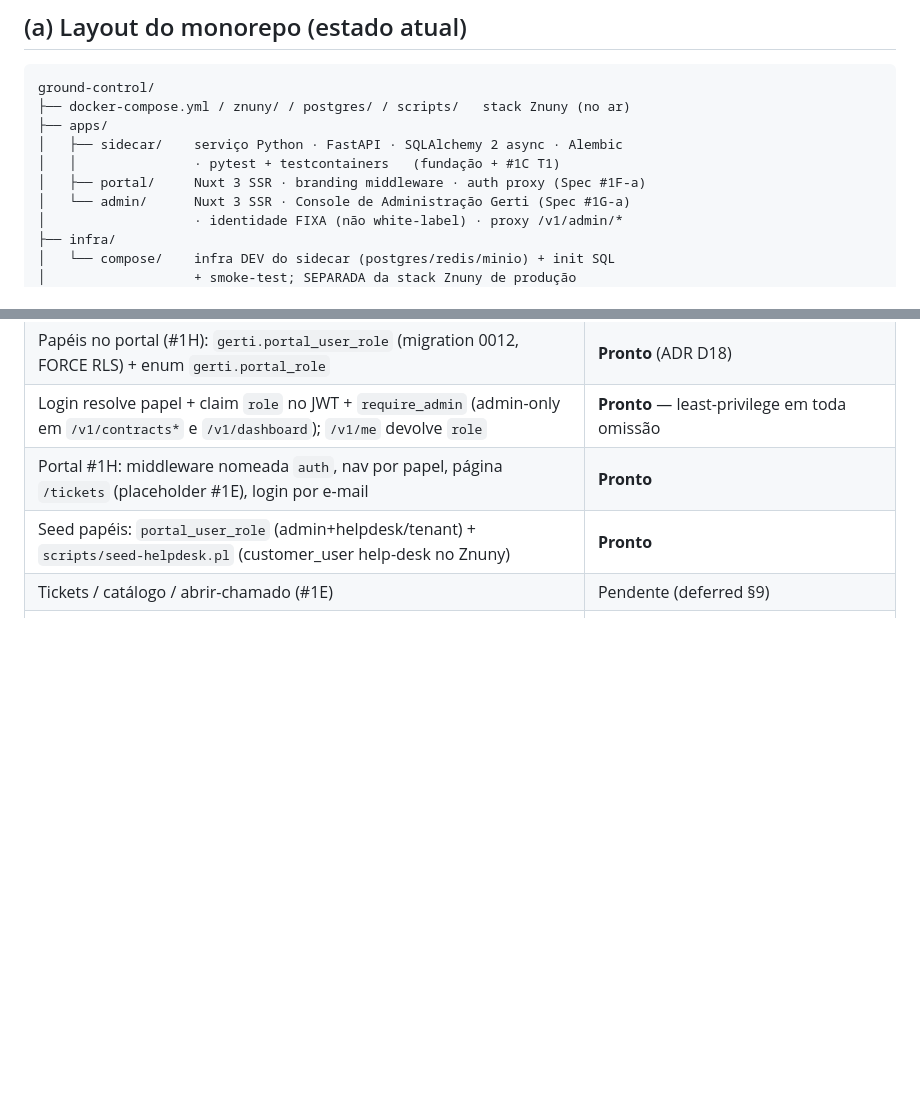
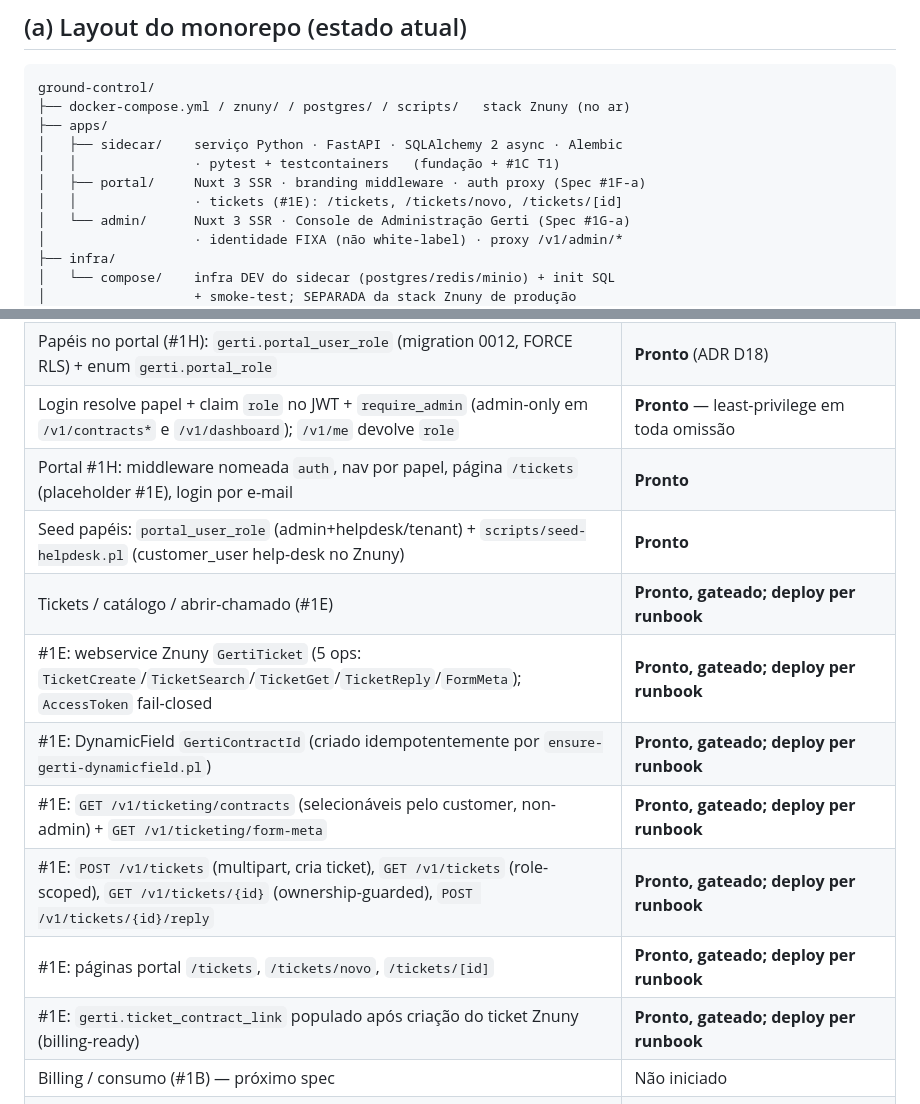
Before and after one commit to williamroot/ground-control, a Markdown page: .ia/INTEGRATION.md, 2 parts joined by grey strips. GitHub-like rendering; blank space fills up the shorter version.

```diff
--- a/.ia/INTEGRATION.md
+++ b/.ia/INTEGRATION.md
@@ -14,6 +14,7 @@ ground-control/
 │   ├── sidecar/    serviço Python · FastAPI · SQLAlchemy 2 async · Alembic
 │   │               · pytest + testcontainers   (fundação + #1C T1)
 │   ├── portal/     Nuxt 3 SSR · branding middleware · auth proxy (Spec #1F-a)
+│   │               · tickets (#1E): /tickets, /tickets/novo, /tickets/[id]
 │   └── admin/      Nuxt 3 SSR · Console de Administração Gerti (Spec #1G-a)
 │                   · identidade FIXA (não white-label) · proxy /v1/admin/*
 ├── infra/
@@ -111,7 +112,14 @@ Estado atual (ponto de convergência — item aberto):
 | Login resolve papel + claim `role` no JWT + `require_admin` (admin-only em `/v1/contracts*` e `/v1/dashboard`); `/v1/me` devolve `role` | **Pronto** — least-privilege em toda omissão |
 | Portal #1H: middleware nomeada `auth`, nav por papel, página `/tickets` (placeholder #1E), login por e-mail | **Pronto** |
 | Seed papéis: `portal_user_role` (admin+helpdesk/tenant) + `scripts/seed-helpdesk.pl` (customer_user help-desk no Znuny) | **Pronto** |
-| Tickets / catálogo / abrir-chamado (#1E) | Pendente (deferred §9) |
+| Tickets / catálogo / abrir-chamado (#1E) | **Pronto, gateado; deploy per runbook** |
+| #1E: webservice Znuny `GertiTicket` (5 ops: `TicketCreate`/`TicketSearch`/`TicketGet`/`TicketReply`/`FormMeta`); `AccessToken` fail-closed | **Pronto, gateado; deploy per runbook** |
+| #1E: DynamicField `GertiContractId` (criado idempotentemente por `ensure-gerti-dynamicfield.pl`) | **Pronto, gateado; deploy per runbook** |
+| #1E: `GET /v1/ticketing/contracts` (selecionáveis pelo customer, non-admin) + `GET /v1/ticketing/form-meta` | **Pronto, gateado; deploy per runbook** |
+| #1E: `POST /v1/tickets` (multipart, cria ticket), `GET /v1/tickets` (role-scoped), `GET /v1/tickets/{id}` (ownership-guarded), `POST /v1/tickets/{id}/reply` | **Pronto, gateado; deploy per runbook** |
+| #1E: páginas portal `/tickets`, `/tickets/novo`, `/tickets/[id]` | **Pronto, gateado; deploy per runbook** |
+| #1E: `gerti.ticket_contract_link` populado após criação do ticket Znuny (billing-ready) | **Pronto, gateado; deploy per runbook** |
+| Billing / consumo (#1B) — próximo spec | Não iniciado |
 | Console de Administração #1G-a: auth de agente (`/v1/admin/auth/*`, cookie `gsid_adm`), onboarding (`POST /v1/admin/tenants` → GI + tenant/branding/papéis), criar contrato (`POST /v1/admin/tenants/{id}/contracts`), app `apps/admin/` | **Pronto + DEPLOYADO em prod** (verificado ao vivo; ingress público `gerti.was.dev.br` pendente de CF API token — ADR D19) |
 | Znuny GI custom (#1G-a, Opção A): webservice `GertiAdmin` + ops `CustomerCompanyAdd`/`CustomerUserAdd`/`SetPassword` (idempotentes, `AccessToken` fail-closed) em `znuny/Custom/...` | **Pronto, provado ao vivo** |
 | Gestão avançada pela UI (editar contrato/fechar ciclo/glosa/reajuste) #1G-b | Pendente (deferred §9) |
```
Also changed, not shown: .ia/ARCHITECTURE.md (+32 -0 lines).
